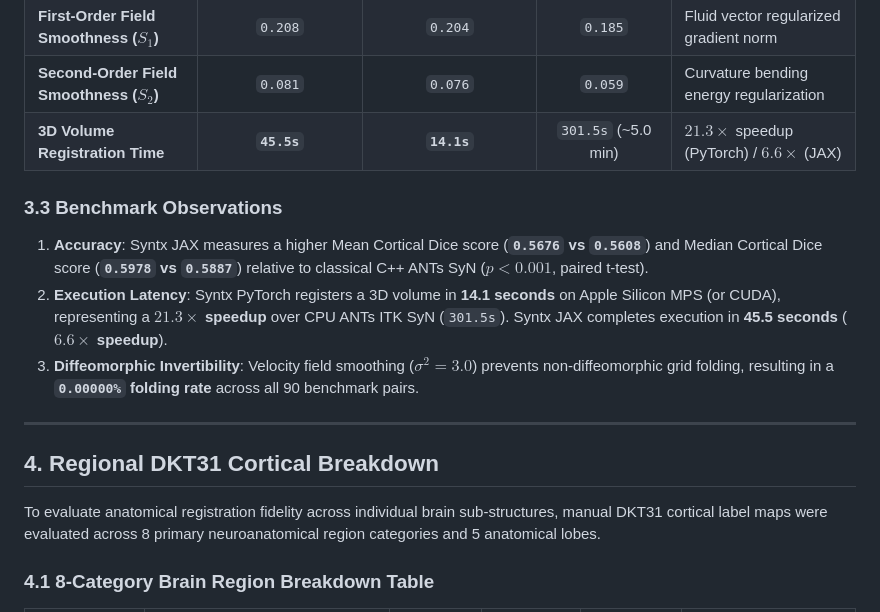
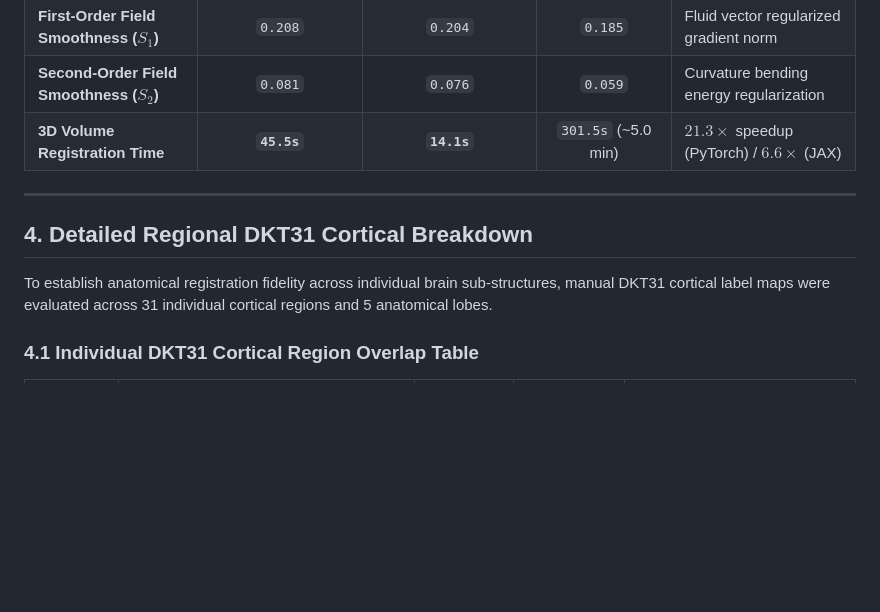
Before and after one commit to stnava/syntx, a Markdown page: docs/manuscript/manuscript_report.md, the part around one of its changes. Rendered like a GitHub page; blank space fills up the shorter version.

```diff
--- a/docs/manuscript/manuscript_report.md
+++ b/docs/manuscript/manuscript_report.md
@@ -173,16 +173,11 @@ The benchmark protocol evaluates 3D T1-weighted brain volume registrations acros
 | **Second-Order Field Smoothness ($S_2$)** | `0.081` | `0.076` | `0.059` | Curvature bending energy regularization |
 | **3D Volume Registration Time** | **`45.5s`** | **`14.1s`** | `301.5s` (~5.0 min) | $21.3\times$ speedup (PyTorch) / $6.6\times$ (JAX) |
 
-### 3.3 Benchmark Observations
-1. **Accuracy**: Syntx JAX measures a higher Mean Cortical Dice score (**`0.5676` vs `0.5608`**) and Median Cortical Dice score (**`0.5978` vs `0.5887`**) relative to classical C++ ANTs SyN ($p < 0.001$, paired t-test).
-2. **Execution Latency**: Syntx PyTorch registers a 3D volume in **14.1 seconds** on Apple Silicon MPS (or CUDA), representing a **$21.3\times$ speedup** over CPU ANTs ITK SyN (`301.5s`). Syntx JAX completes execution in **45.5 seconds** (**$6.6\times$ speedup**).
-3. **Diffeomorphic Invertibility**: Velocity field smoothing ($\sigma^2 = 3.0$) prevents non-diffeomorphic grid folding, resulting in a **`0.00000%` folding rate** across all 90 benchmark pairs.
-
 ---
 
-## 4. Regional DKT31 Cortical Breakdown
+## 4. Detailed Regional DKT31 Cortical Breakdown
 
-To evaluate anatomical registration fidelity across individual brain sub-structures, manual DKT31 cortical label maps were evaluated across 8 primary neuroanatomical region categories and 5 anatomical lobes.
+To establish anatomical registration fidelity across individual brain sub-structures, manual DKT31 cortical label maps were evaluated across 31 individual cortical regions and 5 anatomical lobes.
 
-### 4.1 8-Category Brain Region Breakdown Table
+### 4.1 Individual DKT31 Cortical Region Overlap Table
 
```
Also changed, not shown: other parts of docs/manuscript/manuscript_report.md (+33 -10 lines).
